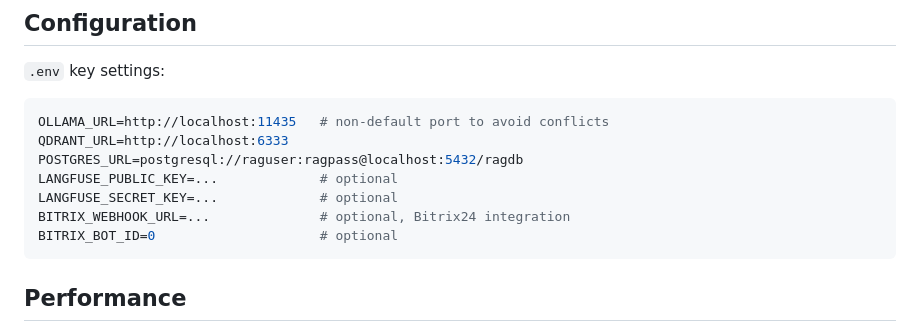
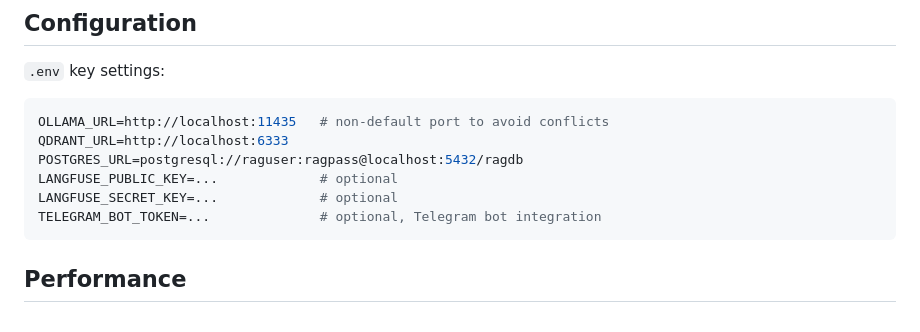
Before and after one commit to facelessllama/rag-knowledge-system, a Markdown page: README.md, the part around the change. GitHub-like rendering.

Commit message:
auto-backup: 2026-03-22T17:42:24

````diff
--- a/README.md
+++ b/README.md
@@ -170,8 +170,7 @@ QDRANT_URL=http://localhost:6333
 POSTGRES_URL=postgresql://raguser:ragpass@localhost:5432/ragdb
 LANGFUSE_PUBLIC_KEY=...             # optional
 LANGFUSE_SECRET_KEY=...             # optional
-BITRIX_WEBHOOK_URL=...              # optional, Bitrix24 integration
-BITRIX_BOT_ID=0                     # optional
+TELEGRAM_BOT_TOKEN=...              # optional, Telegram bot integration
 ```
 
 ## Performance
````
